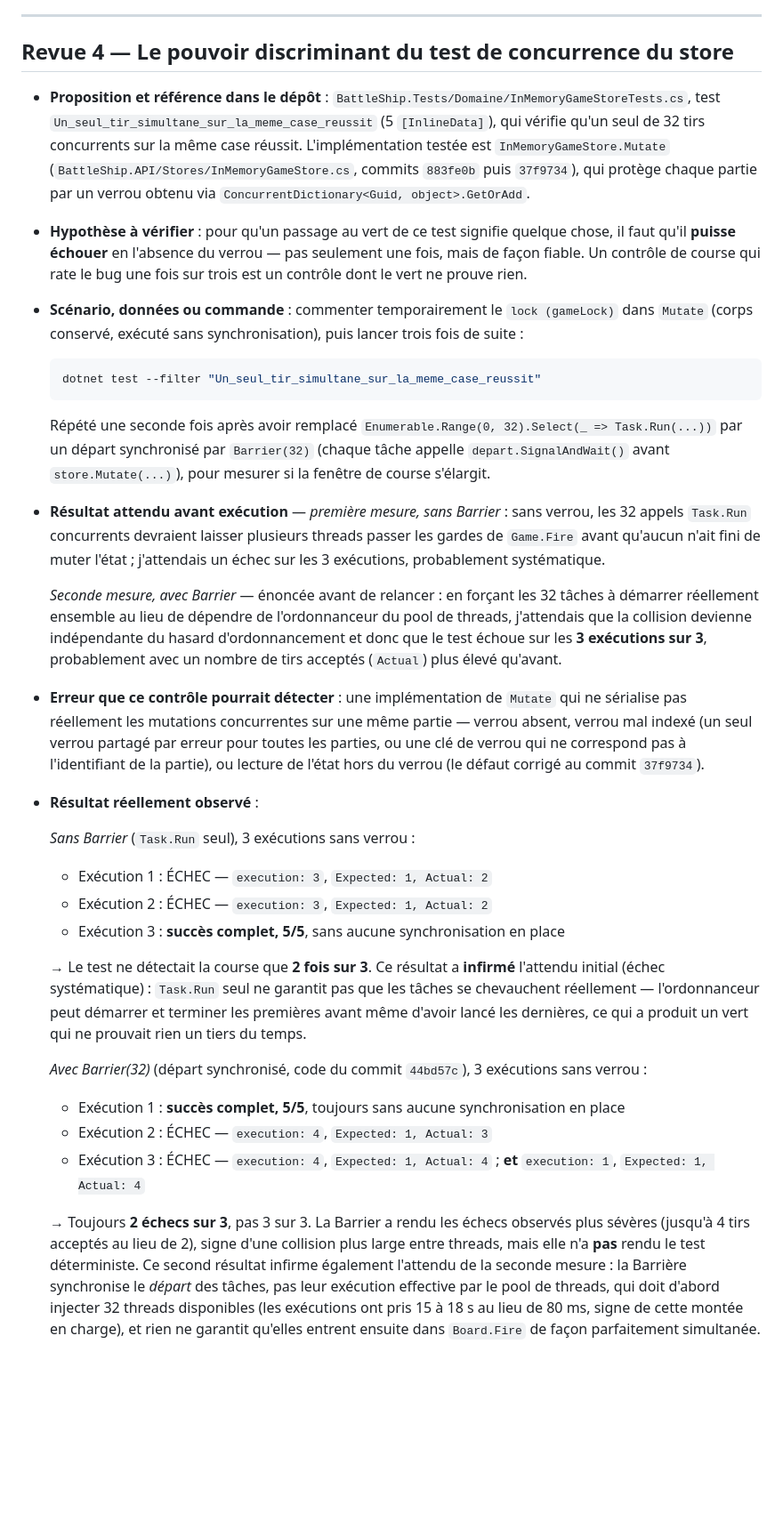
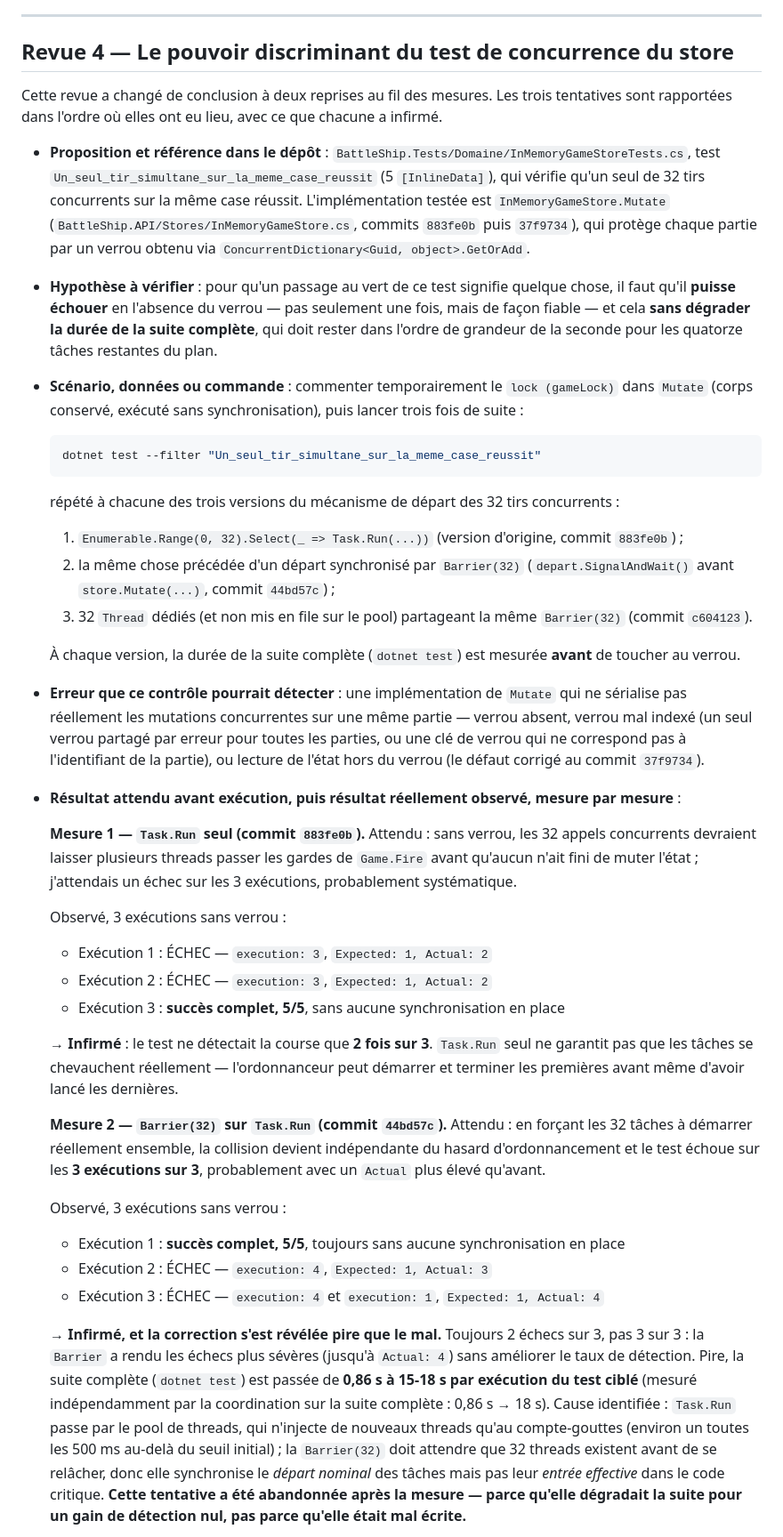
Before and after one commit to ladretti/BattleShip, a Markdown page: REVUE-IA.md, the part around one of its changes. Shown at 89% size. Drawn GitHub-style; blank space fills up the shorter version.

````diff
--- a/REVUE-IA.md
+++ b/REVUE-IA.md
@@ -158,6 +158,9 @@ Trois revues argumentées minimum. Aucune erreur n'est exigée ; chaque conclusi
 
 ## Revue 4 — Le pouvoir discriminant du test de concurrence du store
 
+Cette revue a changé de conclusion à deux reprises au fil des mesures. Les trois tentatives
+sont rapportées dans l'ordre où elles ont eu lieu, avec ce que chacune a infirmé.
+
 - **Proposition et référence dans le dépôt** : `BattleShip.Tests/Domaine/InMemoryGameStoreTests.cs`,
   test `Un_seul_tir_simultane_sur_la_meme_case_reussit` (5 `[InlineData]`), qui vérifie
   qu'un seul de 32 tirs concurrents sur la même case réussit. L'implémentation testée est
@@ -167,8 +170,8 @@ Trois revues argumentées minimum. Aucune erreur n'est exigée ; chaque conclusi
 
 - **Hypothèse à vérifier** : pour qu'un passage au vert de ce test signifie quelque chose,
   il faut qu'il **puisse échouer** en l'absence du verrou — pas seulement une fois, mais de
-  façon fiable. Un contrôle de course qui rate le bug une fois sur trois est un contrôle dont
-  le vert ne prouve rien.
+  façon fiable — et cela **sans dégrader la durée de la suite complète**, qui doit rester dans
+  l'ordre de grandeur de la seconde pour les quatorze tâches restantes du plan.
 
 - **Scénario, données ou commande** : commenter temporairement le `lock (gameLock)` dans
   `Mutate` (corps conservé, exécuté sans synchronisation), puis lancer trois fois de suite :
@@ -177,20 +180,15 @@ Trois revues argumentées minimum. Aucune erreur n'est exigée ; chaque conclusi
   dotnet test --filter "Un_seul_tir_simultane_sur_la_meme_case_reussit"
   ```
 
-  Répété une seconde fois après avoir remplacé `Enumerable.Range(0, 32).Select(_ => Task.Run(...))`
-  par un départ synchronisé par `Barrier(32)` (chaque tâche appelle `depart.SignalAndWait()`
-  avant `store.Mutate(...)`), pour mesurer si la fenêtre de course s'élargit.
+  répété à chacune des trois versions du mécanisme de départ des 32 tirs concurrents :
+  1. `Enumerable.Range(0, 32).Select(_ => Task.Run(...))` (version d'origine, commit `883fe0b`) ;
+  2. la même chose précédée d'un départ synchronisé par `Barrier(32)` (`depart.SignalAndWait()`
+     avant `store.Mutate(...)`, commit `44bd57c`) ;
+  3. 32 `Thread` dédiés (et non mis en file sur le pool) partageant la même `Barrier(32)`
+     (commit `c604123`).
 
-- **Résultat attendu avant exécution** — *première mesure, sans Barrier* : sans verrou, les 32
-  appels `Task.Run` concurrents devraient laisser plusieurs threads passer les gardes de
-  `Game.Fire` avant qu'aucun n'ait fini de muter l'état ; j'attendais un échec sur les 3
-  exécutions, probablement systématique.
-
-  *Seconde mesure, avec Barrier* — énoncée avant de relancer : en forçant les 32 tâches à
-  démarrer réellement ensemble au lieu de dépendre de l'ordonnanceur du pool de threads,
-  j'attendais que la collision devienne indépendante du hasard d'ordonnancement et donc que
-  le test échoue sur les **3 exécutions sur 3**, probablement avec un nombre de tirs acceptés
-  (`Actual`) plus élevé qu'avant.
+  À chaque version, la durée de la suite complète (`dotnet test`) est mesurée **avant** de
+  toucher au verrou.
 
 - **Erreur que ce contrôle pourrait détecter** : une implémentation de `Mutate` qui ne
   sérialise pas réellement les mutations concurrentes sur une même partie — verrou absent,
@@ -198,31 +196,40 @@ Trois revues argumentées minimum. Aucune erreur n'est exigée ; chaque conclusi
   verrou qui ne correspond pas à l'identifiant de la partie), ou lecture de l'état hors du
   verrou (le défaut corrigé au commit `37f9734`).
 
-- **Résultat réellement observé** :
+- **Résultat attendu avant exécution, puis résultat réellement observé, mesure par mesure** :
 
-  *Sans Barrier* (`Task.Run` seul), 3 exécutions sans verrou :
+  **Mesure 1 — `Task.Run` seul (commit `883fe0b`).** Attendu : sans verrou, les 32 appels
+  concurrents devraient laisser plusieurs threads passer les gardes de `Game.Fire` avant
+  qu'aucun n'ait fini de muter l'état ; j'attendais un échec sur les 3 exécutions, probablement
+  systématique.
+
+  Observé, 3 exécutions sans verrou :
   - Exécution 1 : ÉCHEC — `execution: 3`, `Expected: 1, Actual: 2`
   - Exécution 2 : ÉCHEC — `execution: 3`, `Expected: 1, Actual: 2`
   - Exécution 3 : **succès complet, 5/5**, sans aucune synchronisation en place
 
-  → Le test ne détectait la course que **2 fois sur 3**. Ce résultat a **infirmé**
-  l'attendu initial (échec systématique) : `Task.Run` seul ne garantit pas que les tâches se
-  chevauchent réellement — l'ordonnanceur peut démarrer et terminer les premières avant même
-  d'avoir lancé les dernières, ce qui a produit un vert qui ne prouvait rien un tiers du temps.
+  → **Infirmé** : le test ne détectait la course que **2 fois sur 3**. `Task.Run` seul ne
+  garantit pas que les tâches se chevauchent réellement — l'ordonnanceur peut démarrer et
+  terminer les premières avant même d'avoir lancé les dernières.
 
-  *Avec Barrier(32)* (départ synchronisé, code du commit `44bd57c`), 3 exécutions sans
-  verrou :
+  **Mesure 2 — `Barrier(32)` sur `Task.Run` (commit `44bd57c`).** Attendu : en forçant les 32
+  tâches à démarrer réellement ensemble, la collision devient indépendante du hasard
+  d'ordonnancement et le test échoue sur les **3 exécutions sur 3**, probablement avec un
+  `Actual` plus élevé qu'avant.
+
+  Observé, 3 exécutions sans verrou :
   - Exécution 1 : **succès complet, 5/5**, toujours sans aucune synchronisation en place
   - Exécution 2 : ÉCHEC — `execution: 4`, `Expected: 1, Actual: 3`
-  - Exécution 3 : ÉCHEC — `execution: 4`, `Expected: 1, Actual: 4` ; **et** `execution: 1`,
-    `Expected: 1, Actual: 4`
+  - Exécution 3 : ÉCHEC — `execution: 4` et `execution: 1`, `Expected: 1, Actual: 4`
 
-  → Toujours **2 échecs sur 3**, pas 3 sur 3. La Barrier a rendu les échecs observés plus
-  sévères (jusqu'à 4 tirs acceptés au lieu de 2), signe d'une collision plus large entre
-  threads, mais elle n'a **pas** rendu le test déterministe. Ce second résultat infirme
-  également l'attendu de la seconde mesure : la Barrière synchronise le *départ* des tâches,
-  pas leur exécution effective par le pool de threads, qui doit d'abord injecter 32 threads
-  disponibles (les exécutions ont pris 15 à 18 s au lieu de 80 ms, signe de cette montée en
-  charge), et rien ne garantit qu'elles entrent ensuite dans `Board.Fire` de façon
-  parfaitement simultanée.
+  → **Infirmé, et la correction s'est révélée pire que le mal.** Toujours 2 échecs sur 3, pas
+  3 sur 3 : la `Barrier` a rendu les échecs plus sévères (jusqu'à `Actual: 4`) sans améliorer
+  le taux de détection. Pire, la suite complète (`dotnet test`) est passée de **0,86 s à 15-18 s
+  par exécution du test ciblé** (mesuré indépendamment par la coordination sur la suite
+  complète : 0,86 s → 18 s). Cause identifiée : `Task.Run` passe par le pool de threads, qui
+  n'injecte de nouveaux threads qu'au compte-gouttes (environ un toutes les 500 ms au-delà du
+  seuil initial) ; la `Barrier(32)` doit attendre que 32 threads existent avant de se relâcher,
+  donc elle synchronise le *départ nominal* des tâches mais pas leur *entrée effective* dans le
+  code critique. **Cette tentative a été abandonnée après la mesure — parce qu'elle dégradait
+  la suite pour un gain de détection nul, pas parce qu'elle était mal écrite.**
 
````
Also changed, not shown: other parts of REVUE-IA.md (+57 -27 lines).
